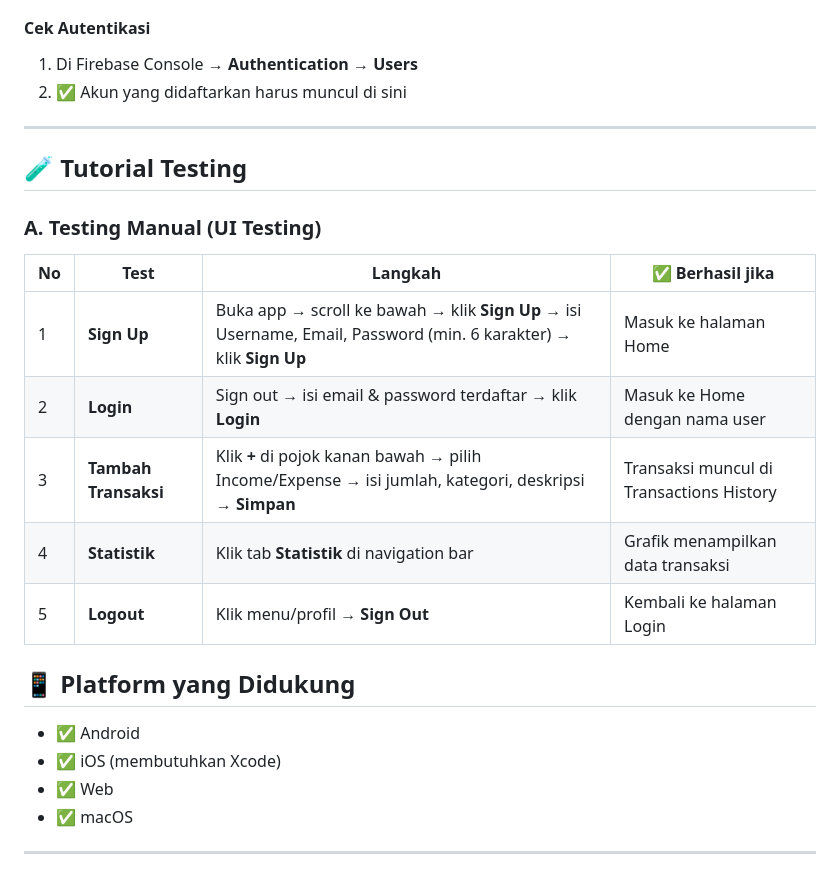
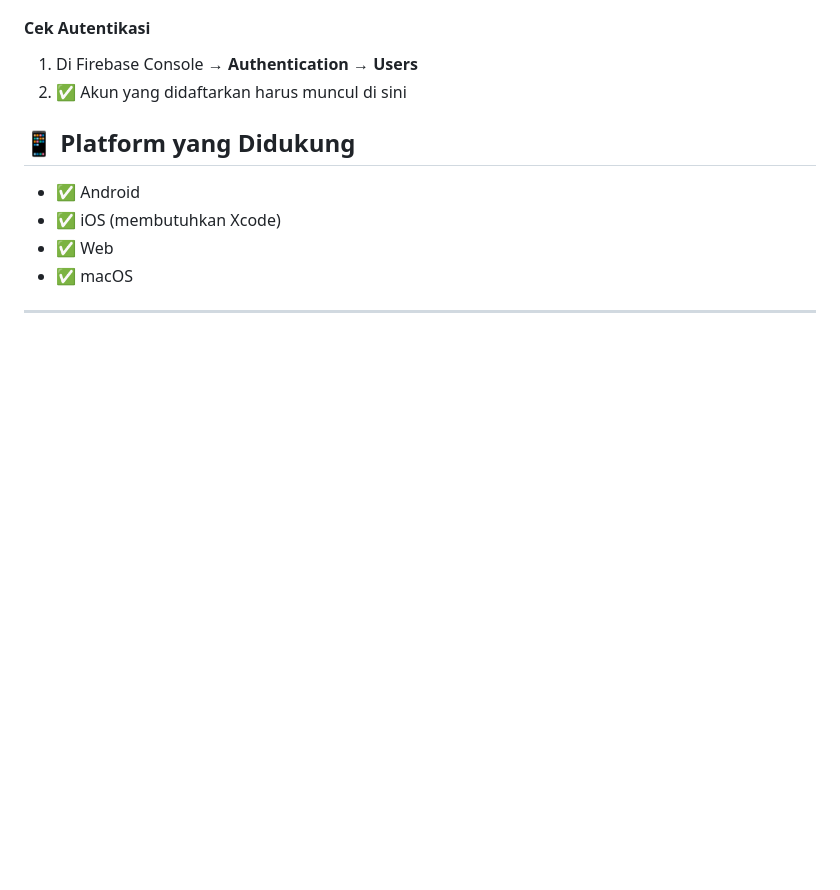
Before and after one commit to nabilahlw/finote, a Markdown page: README.md, the part around one of its changes. GitHub-like rendering; blank space fills up the shorter version.

```diff
--- a/README.md
+++ b/README.md
@@ -177,19 +147,6 @@ flutter run
 1. Di Firebase Console → **Authentication** → **Users**
 2. ✅ Akun yang didaftarkan harus muncul di sini
 
----
-
-## 🧪 Tutorial Testing
-
-### A. Testing Manual (UI Testing)
-
-| No | Test | Langkah | ✅ Berhasil jika |
-|----|------|---------|----------------|
-| 1 | **Sign Up** | Buka app → scroll ke bawah → klik **Sign Up** → isi Username, Email, Password (min. 6 karakter) → klik **Sign Up** | Masuk ke halaman Home |
-| 2 | **Login** | Sign out → isi email & password terdaftar → klik **Login** | Masuk ke Home dengan nama user |
-| 3 | **Tambah Transaksi** | Klik **+** di pojok kanan bawah → pilih Income/Expense → isi jumlah, kategori, deskripsi → **Simpan** | Transaksi muncul di Transactions History |
-| 4 | **Statistik** | Klik tab **Statistik** di navigation bar | Grafik menampilkan data transaksi |
-| 5 | **Logout** | Klik menu/profil → **Sign Out** | Kembali ke halaman Login |
 
 ## 📱 Platform yang Didukung
 
```
Also changed, not shown: other parts of README.md (+7 -37 lines).
